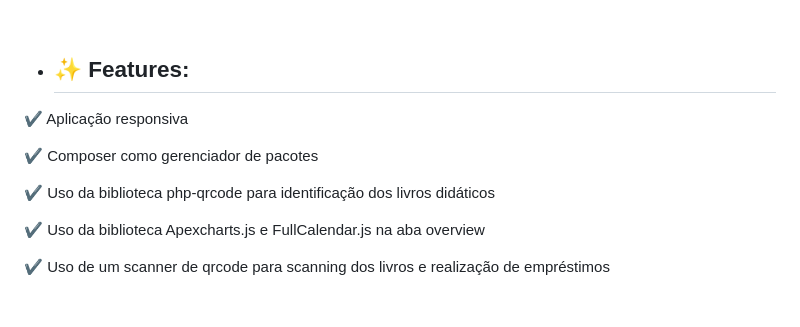
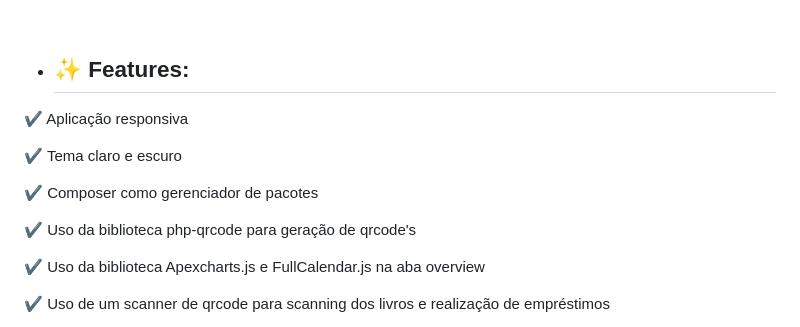
Before and after one commit to 0x1Ry4n/Orgbooks, a Markdown page: README.md, the part around the change. Rendered like a GitHub page; blank space fills up the shorter version.

```diff
--- a/README.md
+++ b/README.md
@@ -6,8 +6,9 @@
 
 <ul><li><h2>✨ Features:</h2></li></ul>
 <p> ✔️ Aplicação responsiva </p>
+<p> ✔️ Tema claro e escuro </p>
 <p> ✔️ Composer como gerenciador de pacotes </p>
-<p> ✔️ Uso da biblioteca php-qrcode para identificação dos livros didáticos </p>
+<p> ✔️ Uso da biblioteca php-qrcode para geração de qrcode's </p>
 <p> ✔️ Uso da biblioteca Apexcharts.js e FullCalendar.js na aba overview </p>
 <p> ✔️ Uso de um scanner de qrcode para scanning dos livros e realização de empréstimos </p>
 <p> ✔️ Overview geral dos empréstimos e livros registrados na base de dados </p>
```
